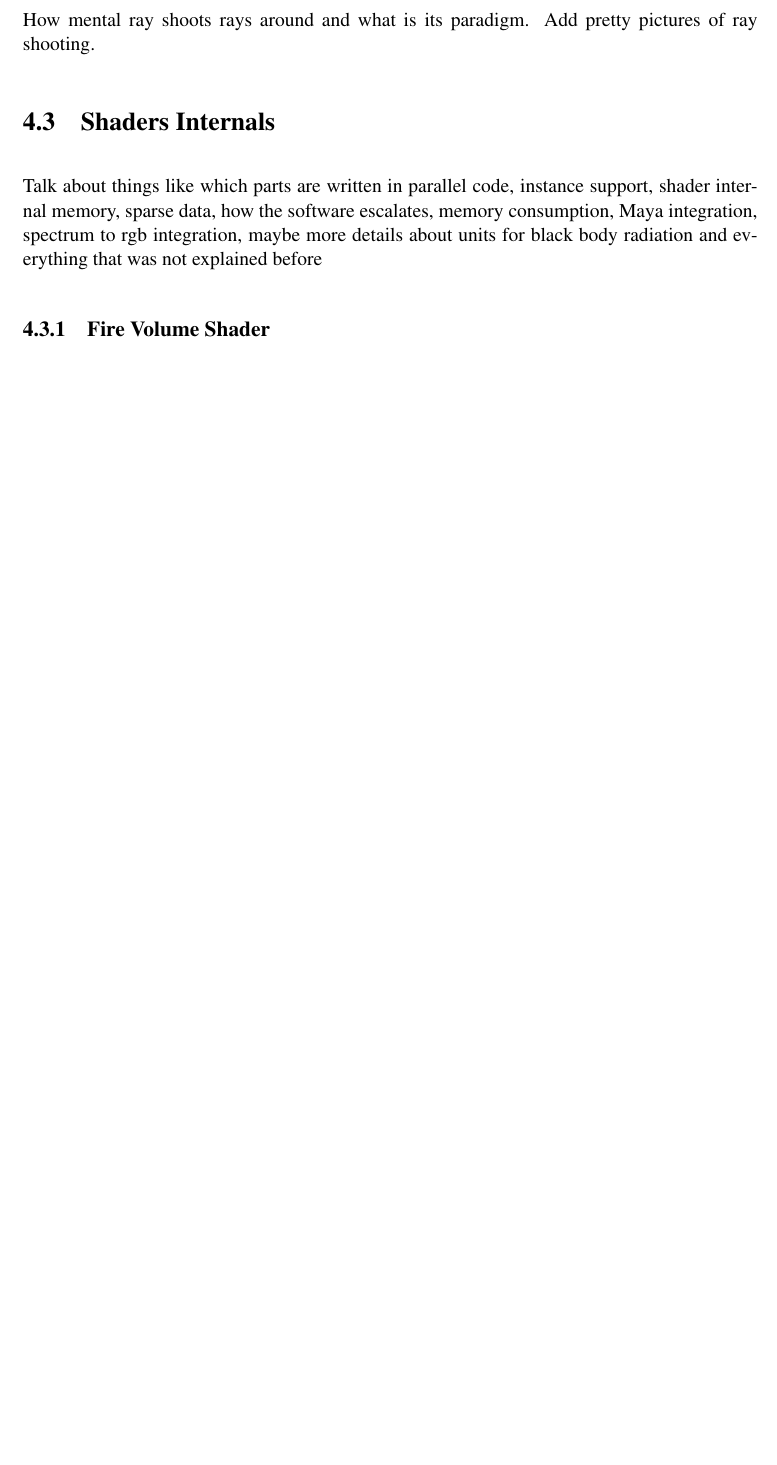
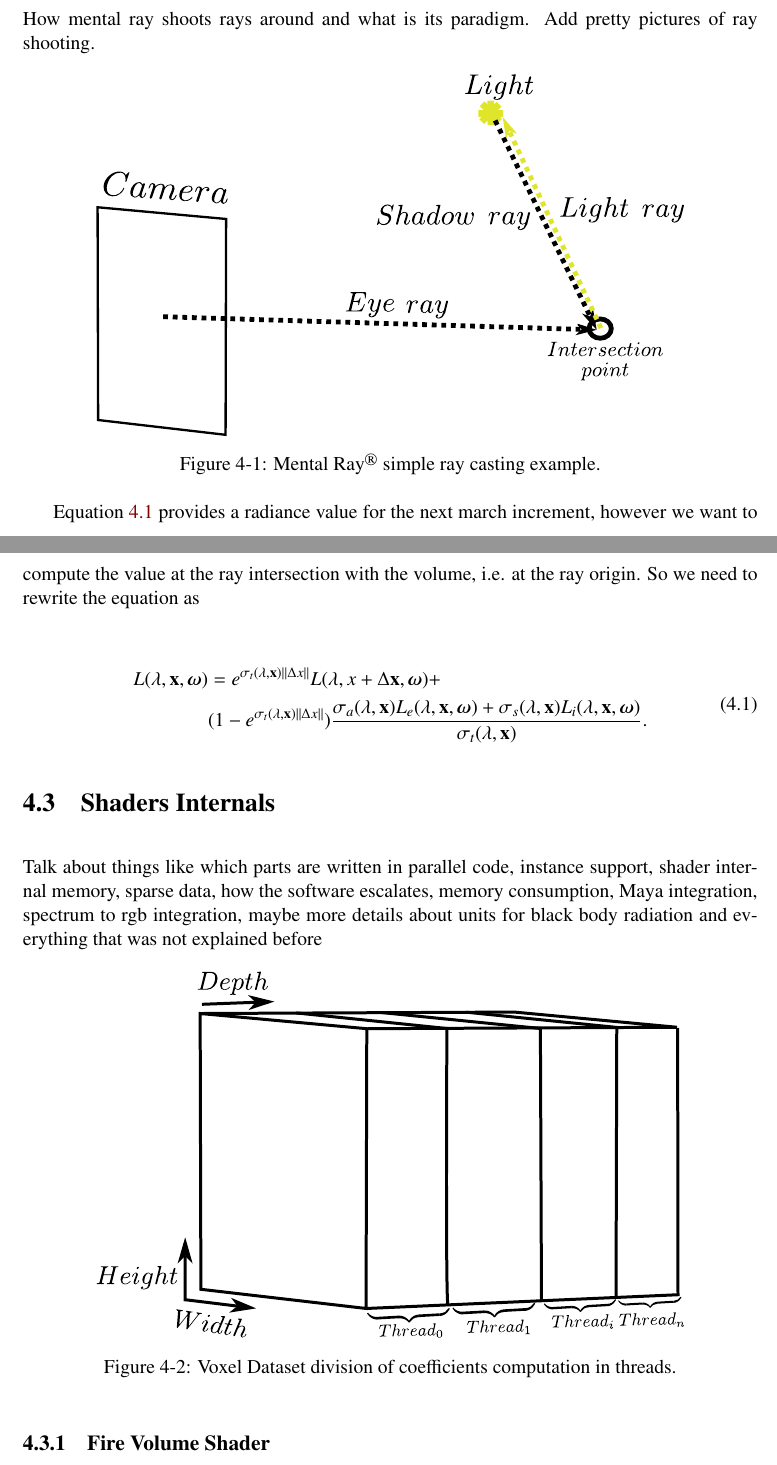
Before and after one commit to Era-Dorta/fire-modeling, a LaTeX thesis (fire-shaders/report/fire_rendering.tex, which reads fire-shaders/report/implementation_details.tex): part of page 13 of 17 before the commit and two parts of pages 13 and 14 of 18 after it, the two joined at a grey line, cut so that both start at the same text, the shorter picture padded with empty space. Compiled offline with pdfLaTeX.

Commit message:
Report,added voxel thread division and mental ray paradigm figures

```diff
--- a/fire-shaders/report/implementation_details.tex
+++ b/fire-shaders/report/implementation_details.tex
@@ -15,14 +15,39 @@ Explain how to use the shaders and the commands
 How mental ray shoots rays around and what is its paradigm.
 Add pretty pictures of ray shooting.
 
+\begin{figure}[htbp!]
+\centering
+\includegraphics[width=0.8\textwidth]{img/mental_ray_model}
+	\caption{\MentalRay simple ray casting example.}
+	\label{fig:voxel_dataset_threaded}
+\end{figure}
+
+Equation~\ref{eq:rte_solution_paper} provides a radiance value for the next march increment, however we want to compute the value at the ray intersection with the volume, i.e. at the ray origin.
+So we need to rewrite the equation as
+
+\begin{equation}
+\label{eq:rte_solution_paper}
+\begin{split}
+L(\lambda, \x, \omegam) &= e^{\sigma_t(\lambda, \x) \deltax} L(\lambda, x + \Delta\x, \omegam) +  \\
+& (1 - e^{\sigma_t(\lambda, \x) \deltax} ) \frac{\sigma_a(\lambda, \x) L_e(\lxo) + \sigma_s(\lambda, \x) L_i(\lxo)}{\sigma_t(\lambda, \x)}.
+\end{split}
+\end{equation}
 
 \section{Shaders Internals}
 \label{sec:shaders_internals}
 
 Talk about things like which parts are written in parallel code, instance support, shader internal memory, sparse data, how the software escalates, memory consumption, Maya integration, spectrum to rgb integration, maybe more details about units for black body radiation and everything that was not explained before
 
+\begin{figure}[htbp!]
+\centering
+\includegraphics[width=0.8\textwidth]{img/voxel_thread_division}
+	\caption{Voxel Dataset division of coefficients computation in threads.}
+	\label{fig:voxel_dataset_threaded}
+\end{figure}
+
 \subsection{Fire Volume Shader}
 \label{sec:fire_volume_shader}
+
 
 
 \subsection{Fire Light Shader}
```
Also changed, not shown: fire-shaders/report/methodology.tex (+2 -0 lines), fire-shaders/report/img/mental_ray_model.pdf (added), fire-shaders/report/img/voxel_thread_division.pdf (added).
